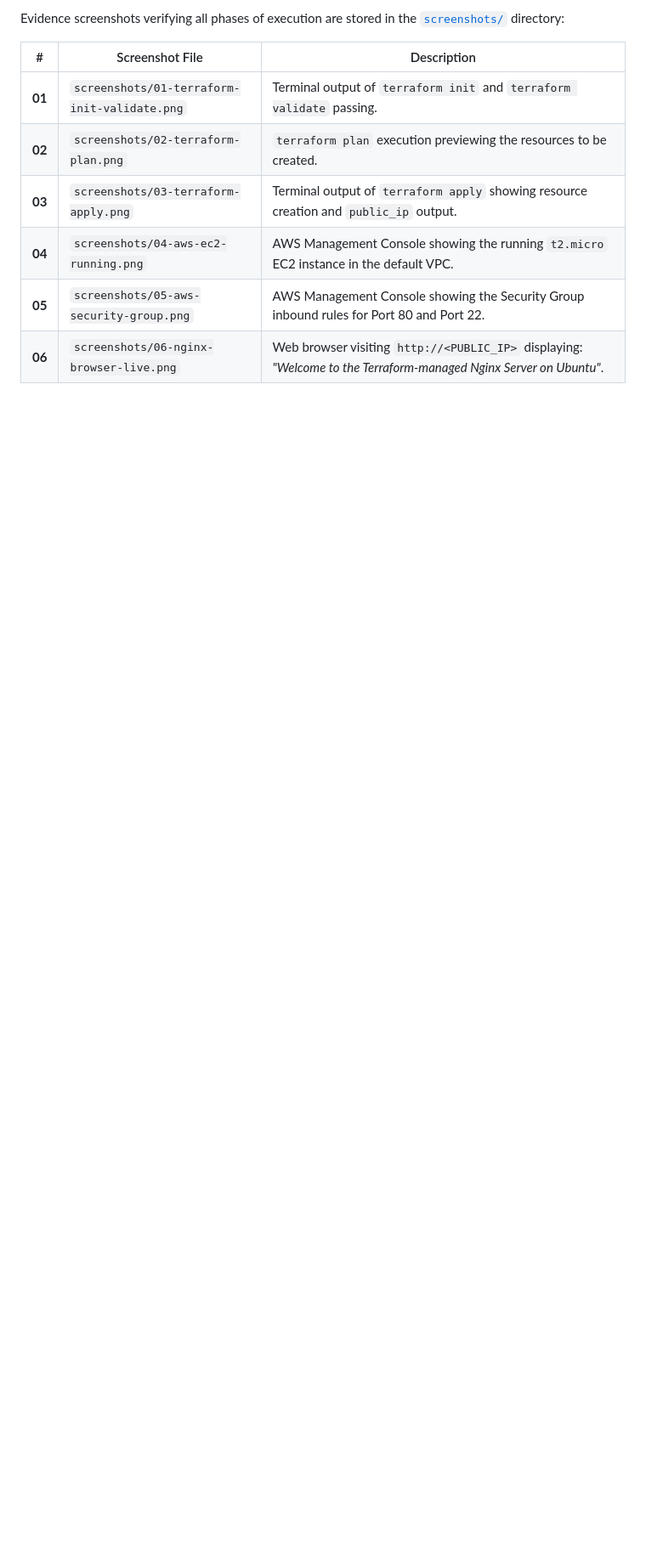
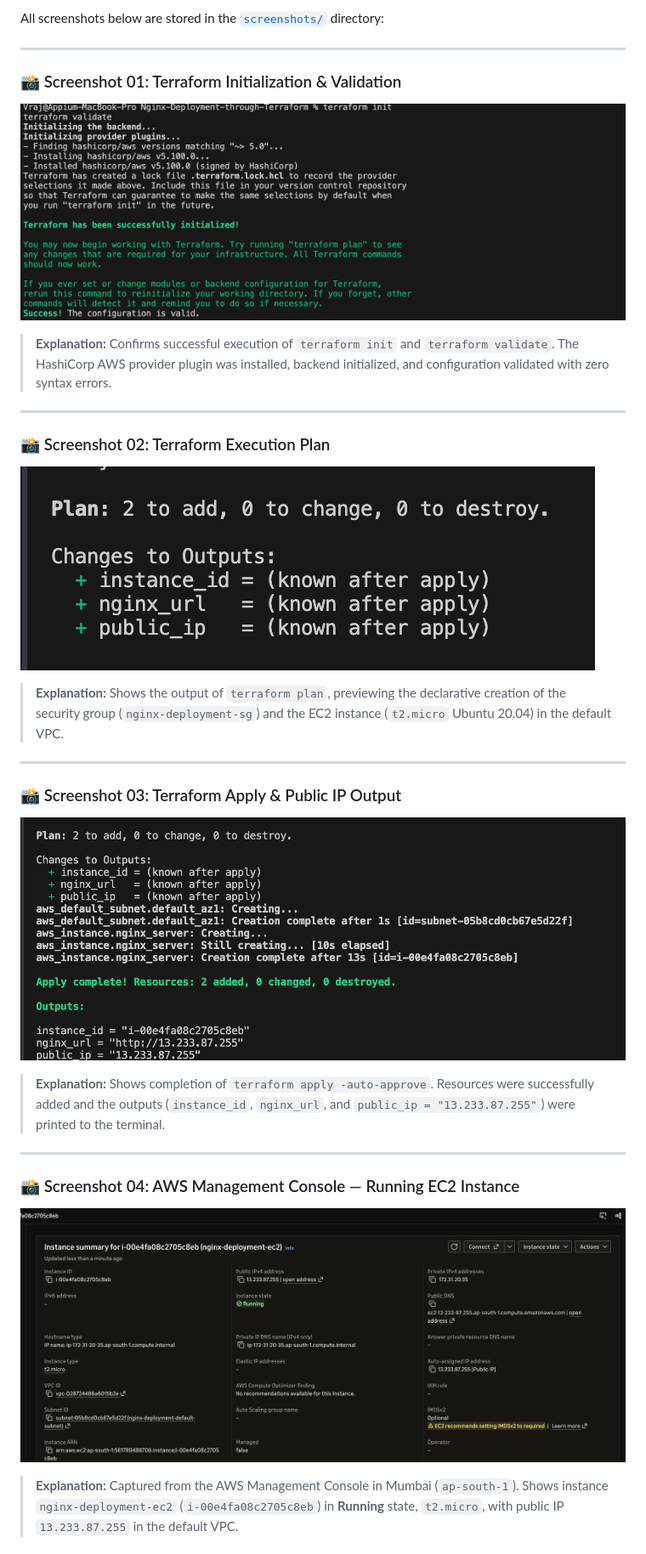
Before and after one commit to kaushalpatil205/Nginx-Deployment-through-Terraform, a Markdown page: README.md, the part around one of its changes. Shown at 85% size. Rendered like a GitHub page; blank space fills up the shorter version.

```diff
--- a/README.md
+++ b/README.md
@@ -122,11 +109,35 @@ open http://<PUBLIC_IP>
 
-Evidence screenshots verifying all phases of execution are stored in the [`screenshots/`](screenshots/) directory:
+All screenshots below are stored in the [`screenshots/`](screenshots/) directory:
 
-| # | Screenshot File | Description |
-|---|---|---|
-| **01** | `screenshots/01-terraform-init-validate.png` | Terminal output of `terraform init` and `terraform validate` passing. |
-| **02** | `screenshots/02-terraform-plan.png` | `terraform plan` execution previewing the resources to be created. |
-| **03** | `screenshots/03-terraform-apply.png` | Terminal output of `terraform apply` showing resource creation and `public_ip` output. |
-| **04** | `screenshots/04-aws-ec2-running.png` | AWS Management Console showing the running `t2.micro` EC2 instance in the default VPC. |
-| **05** | `screenshots/05-aws-security-group.png` | AWS Management Console showing the Security Group inbound rules for Port 80 and Port 22. |
-| **06** | `screenshots/06-nginx-browser-live.png` | Web browser visiting `http://<PUBLIC_IP>` displaying: *"Welcome to the Terraform-managed Nginx Server on Ubuntu"*. |
+---
+
+### 📸 Screenshot 01: Terraform Initialization & Validation
+![01-terraform-init-validate.png](screenshots/01-terraform-init-validate.png)
+
+> **Explanation:**
+> Confirms successful execution of `terraform init` and `terraform validate`. The HashiCorp AWS provider plugin was installed, backend initialized, and configuration validated with zero syntax errors.
+
+---
+
+### 📸 Screenshot 02: Terraform Execution Plan
+![02-terraform-plan.png](screenshots/02-terraform-plan.png)
+
+> **Explanation:**
+> Shows the output of `terraform plan`, previewing the declarative creation of the security group (`nginx-deployment-sg`) and the EC2 instance (`t2.micro` Ubuntu 20.04) in the default VPC.
+
+---
+
+### 📸 Screenshot 03: Terraform Apply & Public IP Output
+![03-terraform-apply.png](screenshots/03-terraform-apply.png)
+
+> **Explanation:**
+> Shows completion of `terraform apply -auto-approve`. Resources were successfully added and the outputs (`instance_id`, `nginx_url`, and `public_ip = "13.233.87.255"`) were printed to the terminal.
+
+---
+
+### 📸 Screenshot 04: AWS Management Console — Running EC2 Instance
+![04-aws-ec2-running.png](screenshots/04-aws-ec2-running.png)
+
+> **Explanation:**
+> Captured from the AWS Management Console in Mumbai (`ap-south-1`). Shows instance `nginx-deployment-ec2` (`i-00e4fa08c2705c8eb`) in **Running** state, `t2.micro`, with public IP `13.233.87.255` in the default VPC.
+
```
Also changed, not shown: other parts of README.md (+40 -37 lines), screenshots/06-nginx-browser-live.png, 1 other file.
